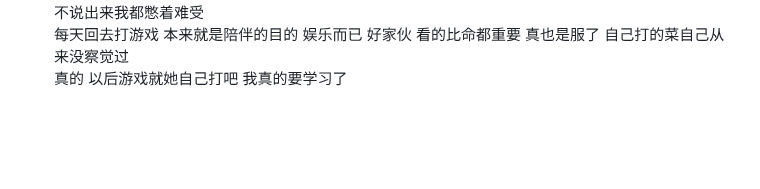
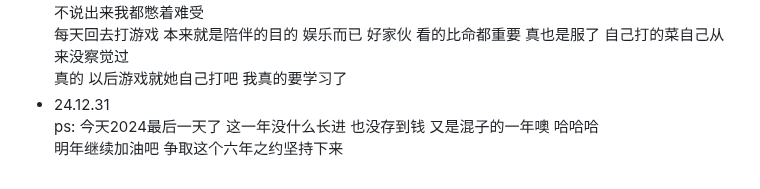
Before and after one commit to plutodemon/learn-tree, a Markdown page: daily/daily.md, the part around the change. Rendered like a GitHub page; blank space fills up the shorter version.

```diff
--- a/daily/daily.md
+++ b/daily/daily.md
@@ -197,3 +197,6 @@
   还有家里那位也是 每天打个游戏都不安心 就tmd一个游戏而已 天天骂 有必要嘛 我真的是快忍不了了 不说出来我都憋着难受
   每天回去打游戏 本来就是陪伴的目的 娱乐而已 好家伙 看的比命都重要 真也是服了 自己打的菜自己从来没察觉过
   真的 以后游戏就她自己打吧 我真的要学习了
+- 24.12.31
+  ps: 今天2024最后一天了 这一年没什么长进 也没存到钱 又是混子的一年噢 哈哈哈
+  明年继续加油吧 争取这个六年之约坚持下来
```
